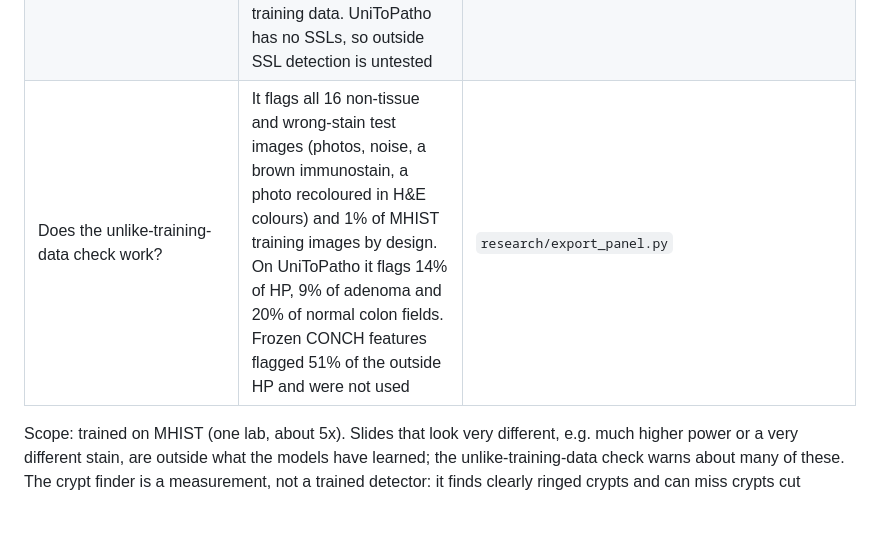
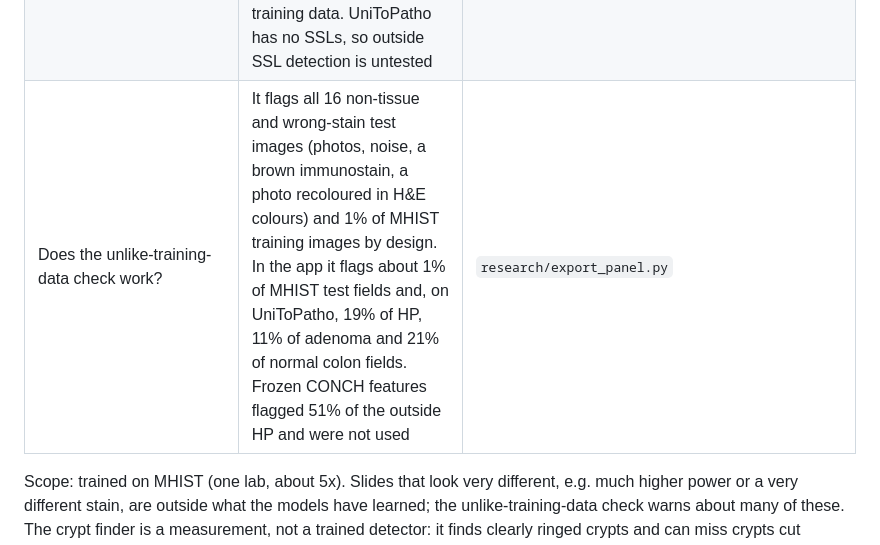
Before and after one commit to AhaanvGithub/deMHISTifyAI, a Markdown page: README.md, the part around the change. GitHub-like rendering; blank space fills up the shorter version.

Commit message:
README: unlike-training-data rates as measured in the app

```diff
--- a/README.md
+++ b/README.md
@@ -235,7 +235,7 @@ Supporting analyses:
 | Does the app reproduce the reported test result? | Yes: the 977 test tiles sent through the app's own path as screen snips give balanced accuracy 0.886 (0.892 through a 150% display-scaling round trip) vs 0.888 reported, with no errors; ~1% are flagged as unlike the training data | `docs/results/app_panel_check.json` |
 | Does stain normalisation help? | No: Reinhard, Macenko, Vahadane and a derived method all score slightly below no normalisation, on MHIST and on four simulated labs (ConvNeXt-Base, held-out training folds). The app uses images as they are | `docs/results/stain_compare.json` |
 | Does it hold up on another hospital's slides? | UniToPatho (Turin; different scanner and stain), each patch's centre 448 µm through the app: the panel calls 99.6% of 545 hyperplastic polyps (41 slides) HP, and also every adenoma and normal-colon field (neither class exists in MHIST). Median P(SSL) falls from HP (0.023) to adenoma (0.015) to normal (0.007), and the crypt measurements follow the biology: serrated crypts are 27% of labelled crypts in HP but 6% in adenoma and 3% in normal colon. 11-21% of these fields are flagged as unlike the training data. UniToPatho has no SSLs, so outside SSL detection is untested | `docs/results/unitopatho_panel_check.json` |
-| Does the unlike-training-data check work? | It flags all 16 non-tissue and wrong-stain test images (photos, noise, a brown immunostain, a photo recoloured in H&E colours) and 1% of MHIST training images by design. On UniToPatho it flags 14% of HP, 9% of adenoma and 20% of normal colon fields. Frozen CONCH features flagged 51% of the outside HP and were not used | `research/export_panel.py` |
+| Does the unlike-training-data check work? | It flags all 16 non-tissue and wrong-stain test images (photos, noise, a brown immunostain, a photo recoloured in H&E colours) and 1% of MHIST training images by design. In the app it flags about 1% of MHIST test fields and, on UniToPatho, 19% of HP, 11% of adenoma and 21% of normal colon fields. Frozen CONCH features flagged 51% of the outside HP and were not used | `research/export_panel.py` |
 
 Scope: trained on MHIST (one lab, about 5x). Slides that look very different, e.g. much higher power or a
 very different stain, are outside what the models have learned; the unlike-training-data check warns about
```
